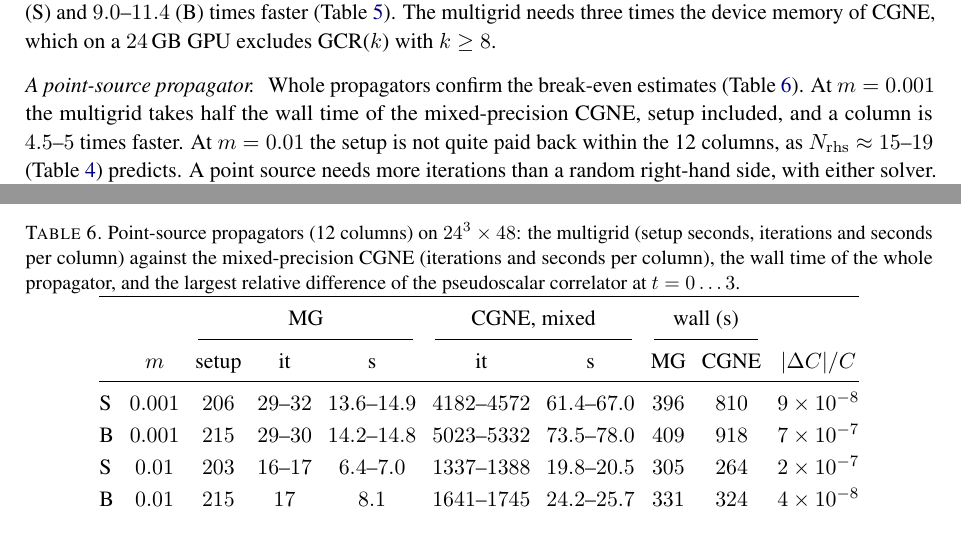
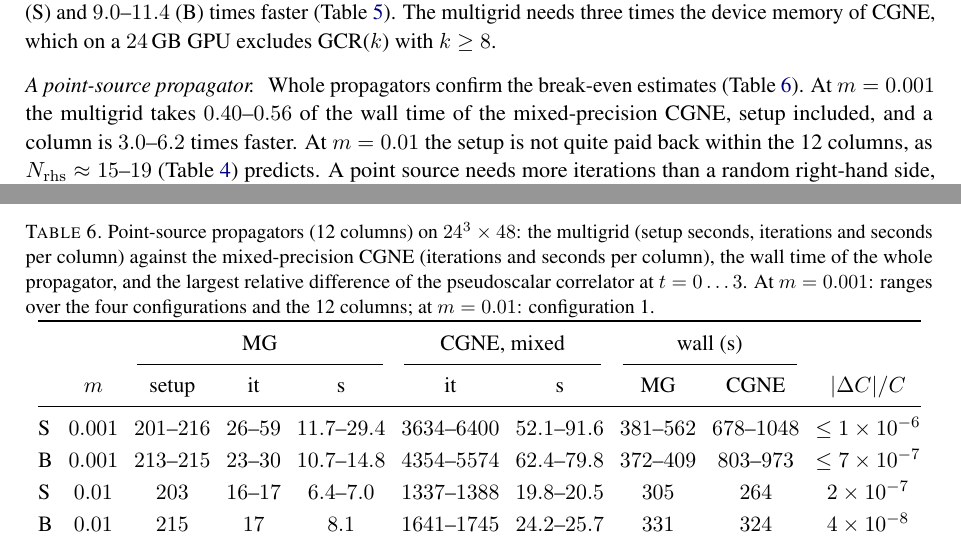
Before and after one commit to atsanroger/RutticeQCD, a LaTeX paper (docs/mg_background/MDWF_MULTIGRID_NOTE.tex, which reads docs/mg_background/results.tex): two parts of pages 20 and 22 of 47, joined at a grey line, cut so that both start at the same text. Compiled offline with pdfLaTeX.

Commit message:
MG note: point-source table (Table 6) at m = 0.001 over four configurations

```diff
--- a/docs/mg_background/results.tex
+++ b/docs/mg_background/results.tex
@@ -194,8 +194,8 @@ multigrid needs three times the device memory of CGNE, which on a $24$\,GB GPU e
 GCR($k$) with $k\ge8$.
 
 \paragraph{A point-source propagator.} Whole propagators confirm the break-even estimates
-(Table~\ref{tab:pointsource}). At $m=0.001$ the multigrid takes half the wall time of the
-mixed-precision CGNE, setup included, and a column is $4.5$--$5$ times faster. At $m=0.01$ the
+(Table~\ref{tab:pointsource}). At $m=0.001$ the multigrid takes $0.40$--$0.56$ of the wall time of the
+mixed-precision CGNE, setup included, and a column is $3.0$--$6.2$ times faster. At $m=0.01$ the
 setup is not quite paid back within the 12 columns, as $N_{\rm rhs}\approx15$--$19$
 (Table~\ref{tab:massscan}) predicts. A point source needs more iterations than a random
 right-hand side, with either solver. The pseudoscalar correlators of the two agree to
@@ -209,7 +209,8 @@ $21.8$\,GB (multigrid) and $9.1$\,GB (mixed-precision CGNE).
 \caption{Point-source propagators (12 columns) on $24^3\times48$: the multigrid
 (setup seconds, iterations and seconds per column) against the mixed-precision CGNE
 (iterations and seconds per column), the wall time of the whole propagator, and the
-largest relative difference of the pseudoscalar correlator at $t=0\ldots3$.}
+largest relative difference of the pseudoscalar correlator at $t=0\ldots3$. At $m=0.001$: ranges
+over the four configurations and the 12 columns; at $m=0.01$: configuration~1.}
 \label{tab:pointsource}
 \renewcommand{\arraystretch}{1.12}
 \setlength{\tabcolsep}{4pt}
@@ -219,8 +220,8 @@ largest relative difference of the pseudoscalar correlator at $t=0\ldots3$.}
 \cmidrule(lr){3-5}\cmidrule(lr){6-7}\cmidrule(lr){8-9}
  & $m$ & setup & it & s & it & s & MG & CGNE & $|\Delta C|/C$\\
 \midrule
-S & $0.001$ & $206$ & $29$--$32$ & $13.6$--$14.9$ & $4182$--$4572$ & $61.4$--$67.0$ & $396$ & $810$ & $9\times10^{-8}$\\
-B & $0.001$ & $215$ & $29$--$30$ & $14.2$--$14.8$ & $5023$--$5332$ & $73.5$--$78.0$ & $409$ & $918$ & $7\times10^{-7}$\\
+S & $0.001$ & $201$--$216$ & $26$--$59$ & $11.7$--$29.4$ & $3634$--$6400$ & $52.1$--$91.6$ & $381$--$562$ & $678$--$1048$ & $\le1\times10^{-6}$\\
+B & $0.001$ & $213$--$215$ & $23$--$30$ & $10.7$--$14.8$ & $4354$--$5574$ & $62.4$--$79.8$ & $372$--$409$ & $803$--$973$ & $\le7\times10^{-7}$\\
 S & $0.01$ & $203$ & $16$--$17$ & $6.4$--$7.0$ & $1337$--$1388$ & $19.8$--$20.5$ & $305$ & $264$ & $2\times10^{-7}$\\
 B & $0.01$ & $215$ & $17$ & $8.1$ & $1641$--$1745$ & $24.2$--$25.7$ & $331$ & $324$ & $4\times10^{-8}$\\
 \bottomrule
```
Also changed, not shown: docs/mg_background/REPRODUCE.md (+1 -1 lines), docs/mg_background/data/pointsource_24_configs.tsv (added, +13 -0 lines), docs/mg_background/MDWF_MULTIGRID_NOTE.pdf.
